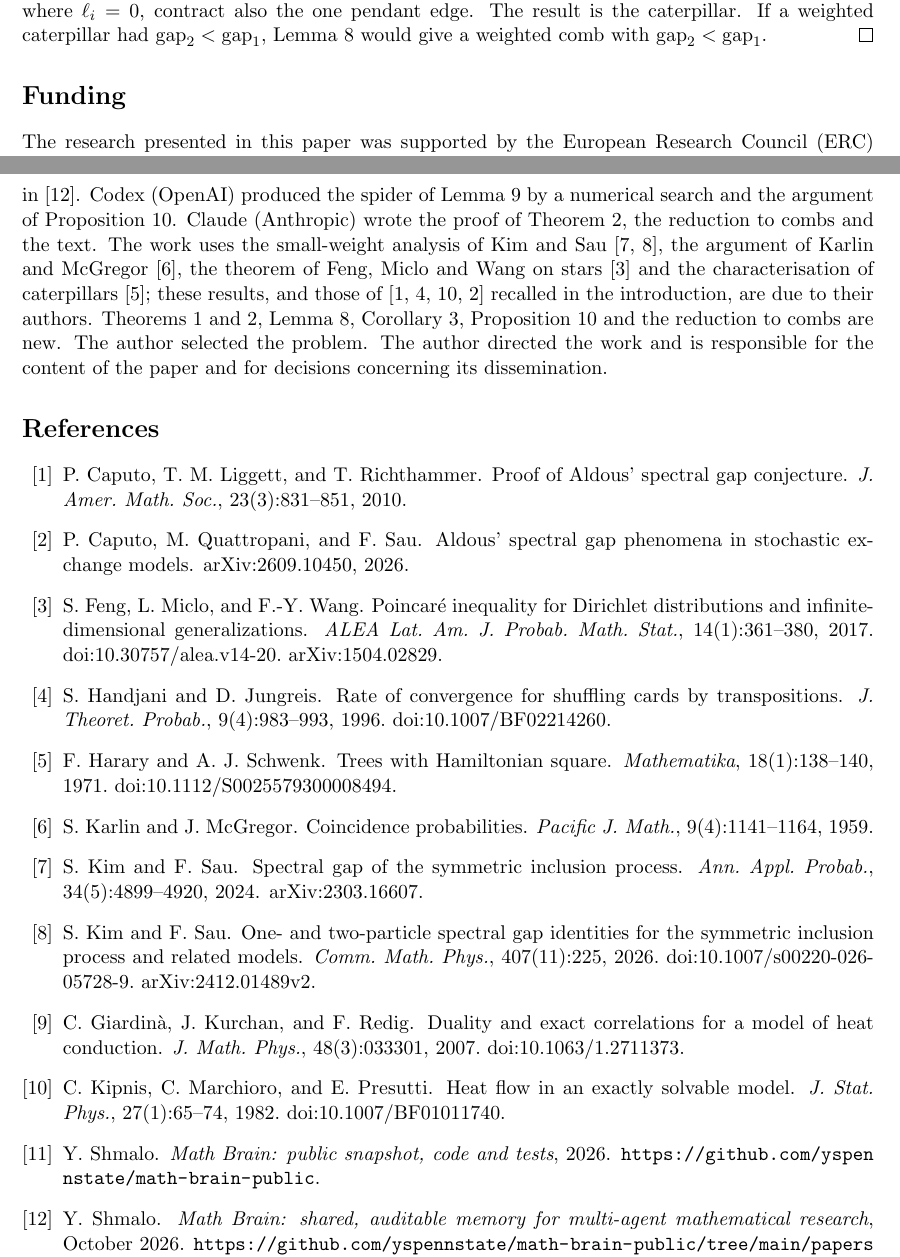
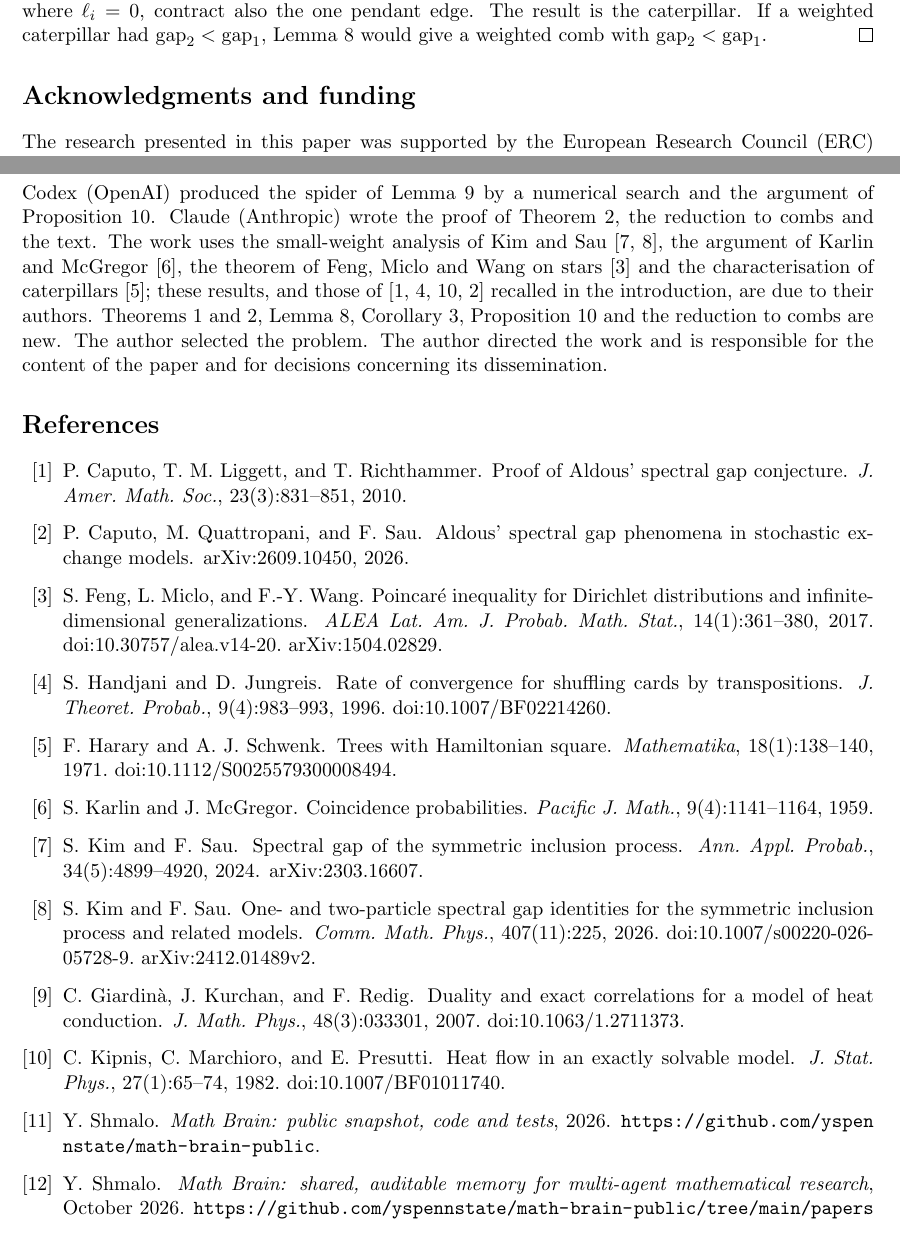
Before and after one commit to yspennstate/inclusion-process-trees-spectral-gap, a LaTeX paper (main.tex): two parts of pages 7 and 8 of 8, joined at a grey line, cut so that both start at the same text. Compiled offline with pdfLaTeX.

Commit message:
Restore acknowledgments
Co-Authored-By: Claude Opus 5.5 <noreply@anthropic.com>

```diff
--- a/main.tex
+++ b/main.tex
@@ -205,5 +205,5 @@ Every caterpillar is obtained from a comb by contracting edges. Consequently, Co
 Let the caterpillar have spine $u_1,\dots,u_m$ with $\ell_i$ leaves at $u_i$. Replace $u_i$ by a path of $\max(\ell_i,1)$ spine vertices, each carrying one leaf, and join these paths in order; this is a comb. Contracting the spine edges inside the $i$-th path merges it into one vertex with $\max(\ell_i,1)$ leaves; where $\ell_i=0$, contract also the one pendant edge. The result is the caterpillar. If a weighted caterpillar had $\gap_2<\gap_1$, Lemma~\ref{lem:contract} would give a weighted comb with $\gap_2<\gap_1$.
 \end{proof}
 
-\section*{Funding}
+\section*{Acknowledgments and funding}
 The research presented in this paper was supported by the European Research Council (ERC) under the European Union's Horizon Europe research and innovation programme (grant agreement No.~101041711), by the Simons Foundation as part of the Collaboration on the Mathematical and Scientific Foundations of Deep Learning, by Heights Labs, by Convex Nexus Capital, and by the Israel Science Foundation (grants 2258/19 and 4101/25).
@@ -215,7 +217,7 @@ The author holds equity in Heights Labs and in Convex Nexus Capital and has a ma
 The \LaTeX\ source and the program \texttt{check\_spider.py} with its output, which verify Lemma~\ref{lem:spider} in exact rational arithmetic and compute the numerical values in Section~\ref{sec:A}, are available at \url{https://github.com/yspennstate/inclusion-process-trees-spectral-gap}.
 
 \section*{Declaration of generative AI and AI-assisted technologies}
-This work was done by multiple AI agents, Claude (Anthropic) and Codex (OpenAI), connected to Math Brain~\cite{MathBrainRepo} and working together inside the Brain framework~\cite{BrainFramework}, a shared, persistent memory in which the agents record claims, proofs, failed attempts and methods, retrieve one another's results, coordinate who works on what, and audit each other's work. The method is described in~\cite{MathBrainPaper}. Codex (OpenAI) produced the spider of Lemma~\ref{lem:spider} by a numerical search and the argument of Proposition~\ref{prop:small}. Claude (Anthropic) wrote the proof of Theorem~\ref{thm:B}, the reduction to combs and the text. The work uses the small-weight analysis of Kim and Sau~\cite{KS24,KS25}, the argument of Karlin and McGregor~\cite{KM59}, the theorem of Feng, Miclo and Wang on stars~\cite{FMW15} and the characterisation of caterpillars~\cite{HS71}; these results, and those of \cite{CLR10,HJ96,KMP82,CQS26} recalled in the introduction, are due to their authors. Theorems~\ref{thm:A} and~\ref{thm:B}, Lemma~\ref{lem:contract}, Corollary~\ref{cor:C}, Proposition~\ref{prop:small} and the reduction to combs are new. The author selected the problem. The author directed the work and is responsible for the content of the paper and for decisions concerning its dissemination.
+Codex (OpenAI) produced the spider of Lemma~\ref{lem:spider} by a numerical search and the argument of Proposition~\ref{prop:small}. Claude (Anthropic) wrote the proof of Theorem~\ref{thm:B}, the reduction to combs and the text. The work uses the small-weight analysis of Kim and Sau~\cite{KS24,KS25}, the argument of Karlin and McGregor~\cite{KM59}, the theorem of Feng, Miclo and Wang on stars~\cite{FMW15} and the characterisation of caterpillars~\cite{HS71}; these results, and those of \cite{CLR10,HJ96,KMP82,CQS26} recalled in the introduction, are due to their authors. Theorems~\ref{thm:A} and~\ref{thm:B}, Lemma~\ref{lem:contract}, Corollary~\ref{cor:C}, Proposition~\ref{prop:small} and the reduction to combs are new. The author selected the problem. The author directed the work and is responsible for the content of the paper and for decisions concerning its dissemination.
 
 \begin{thebibliography}{99}
 
```
Also changed, not shown: main.pdf, main.tex (2 more changed lines).
